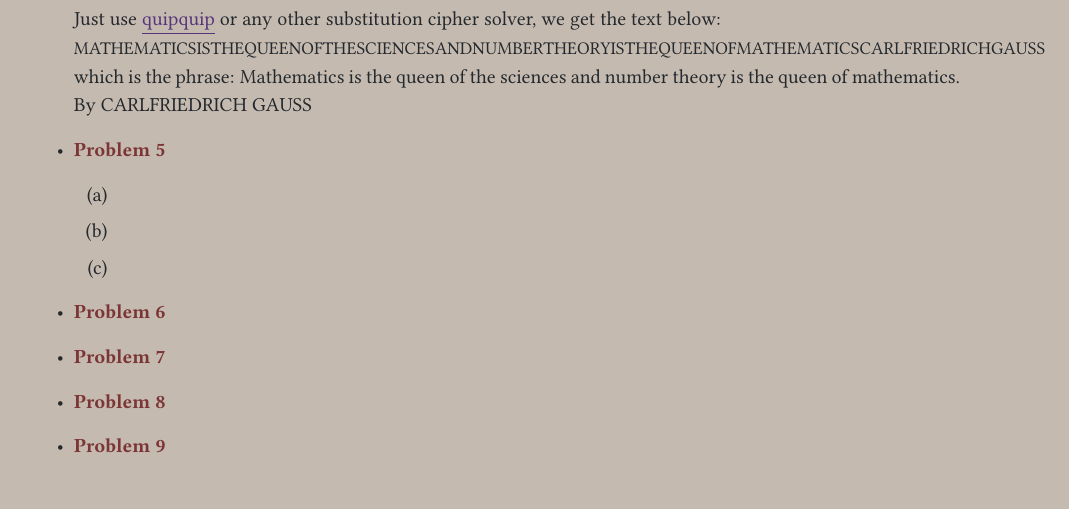
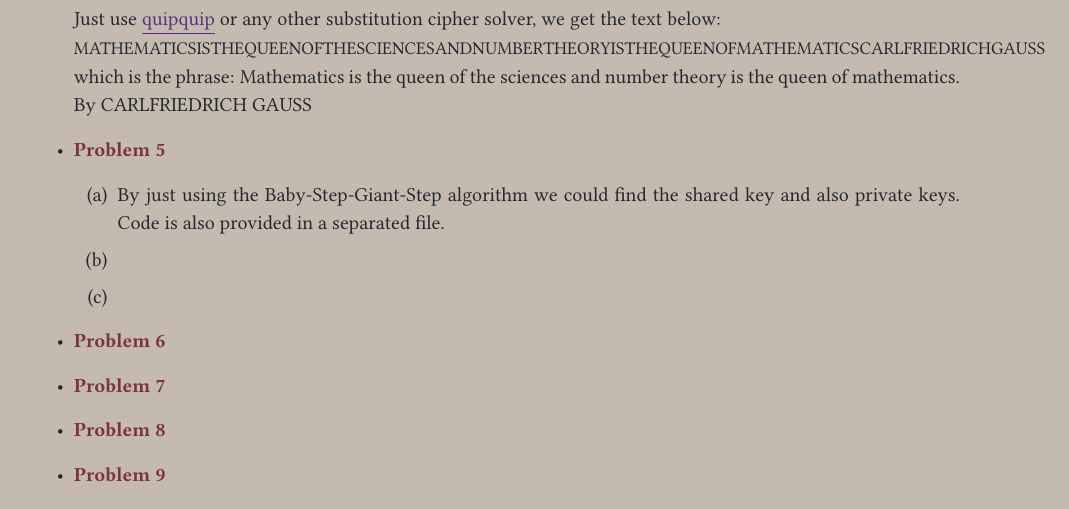
Before and after one commit to aliztty/Mcrypto, a LaTeX problem sheet (Problem Set 1/solution.tex): part of page 2 of 2, cut so that both start at the same text. Compiled offline with pdfLaTeX.

Commit message:
some set 1

```diff
--- a/Problem Set 1/solution.tex
+++ b/Problem Set 1/solution.tex
@@ -120,7 +120,8 @@
 			Mathematics is the queen of the sciences and number theory is the queen of mathematics. By CARLFRIEDRICH GAUSS
 	\item{\textcolor{for}{\textbf{Problem 5}}}
 		\begin{enumerate}[label=(\alph*)]
-			\item
+			\item By just using the Baby-Step-Giant-Step algorithm we could find the shared key and also private keys.
+				Code is also provided in a separated file.
 			\item
 			\item
 		\end{enumerate}
```
Also changed, not shown: Problem Set 1/solution.pdf, 3 other files.
